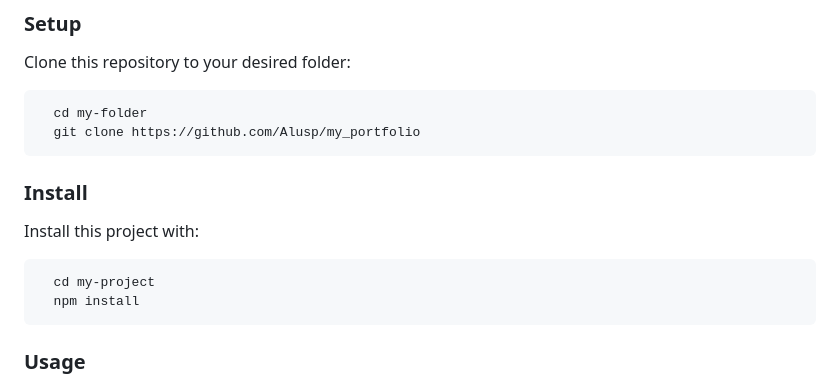
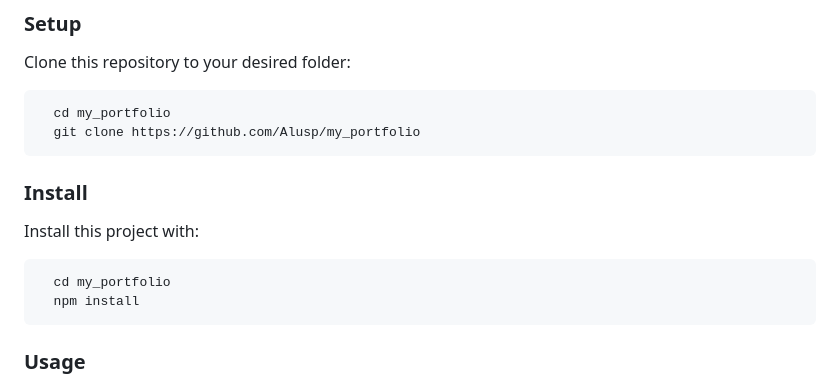
Before and after one commit to Alusp/my_portfolio, a Markdown page: README.md, the part around one of its changes. Drawn GitHub-style.

````diff
--- a/README.md
+++ b/README.md
@@ -95,7 +95,7 @@ Clone this repository to your desired folder:
 
 
 ```sh
-  cd my-folder
+  cd my_portfolio
   git clone https://github.com/Alusp/my_portfolio
 ```
 
@@ -106,7 +106,7 @@ Install this project with:
 
 
 ```sh
-  cd my-project
+  cd my_portfolio
   npm install
 ```
 
````
Also changed, not shown: other parts of README.md (+1 -1 lines).
